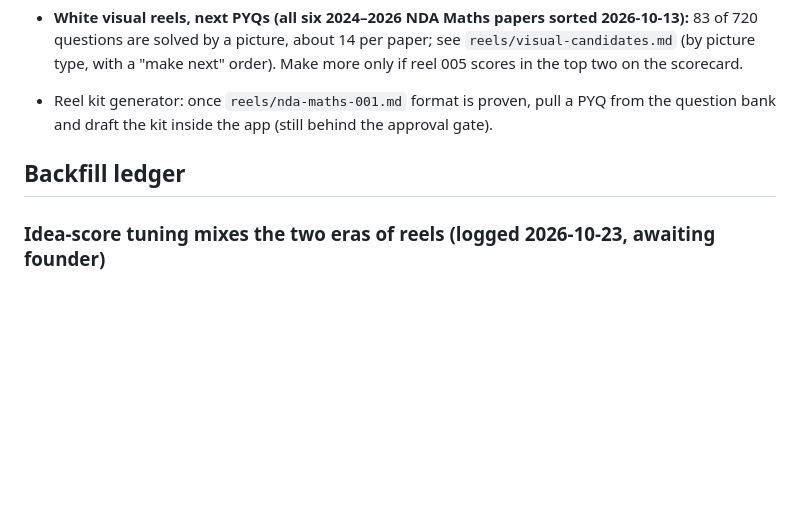
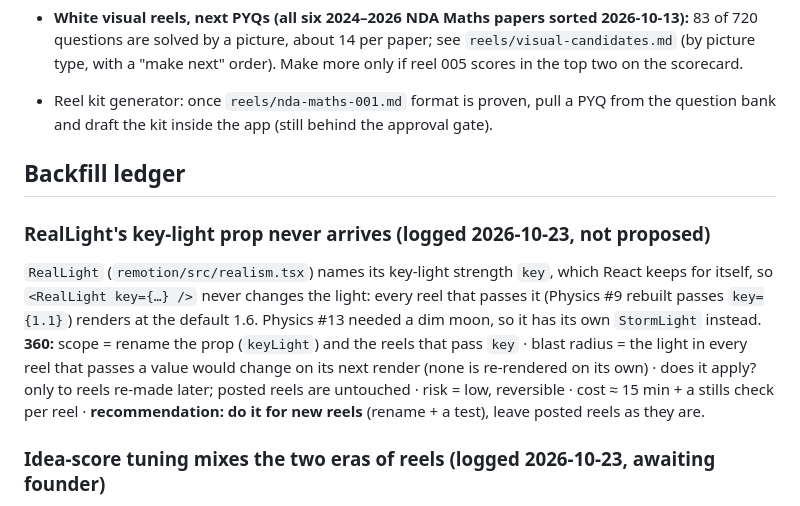
Before and after one commit to lwspune/lws-marketing-engine, a Markdown page: SUGGESTIONS.md, the part around the change. Drawn GitHub-style; blank space fills up the shorter version.

Commit message:
docs: backfill note, RealLight's key-light prop never arrives
Co-Authored-By: Claude Opus 5.5 <noreply@anthropic.com>

```diff
--- a/SUGGESTIONS.md
+++ b/SUGGESTIONS.md
@@ -161,6 +161,15 @@ skill point to the framework; the one-question rule is unchanged. First reel mad
 
 ## Backfill ledger
 
+### RealLight's key-light prop never arrives (logged 2026-10-23, not proposed)
+`RealLight` (`remotion/src/realism.tsx`) names its key-light strength `key`, which React keeps for itself, so `<RealLight key={…} />`
+never changes the light: every reel that passes it (Physics #9 rebuilt passes `key={1.1}`) renders at the default 1.6.
+Physics #13 needed a dim moon, so it has its own `StormLight` instead.
+**360:** scope = rename the prop (`keyLight`) and the reels that pass `key` · blast radius = the light in every reel that passes a
+value would change on its next render (none is re-rendered on its own) · does it apply? only to reels re-made later; posted
+reels are untouched · risk = low, reversible · cost ≈ 15 min + a stills check per reel · **recommendation: do it for new
+reels** (rename + a test), leave posted reels as they are.
+
 ### Idea-score tuning mixes the two eras of reels (logged 2026-10-23, awaiting founder)
 Learning (pyqvault-ideas.md, 2026-10-23 evening tuning row): `topic-scores.js --calibrate` compares high vs low scorers
 across all 48 h reels, but framework reels score 3.4–4.3 and earlier ones 0.5–1.1, so any criterion that happens to split
```
